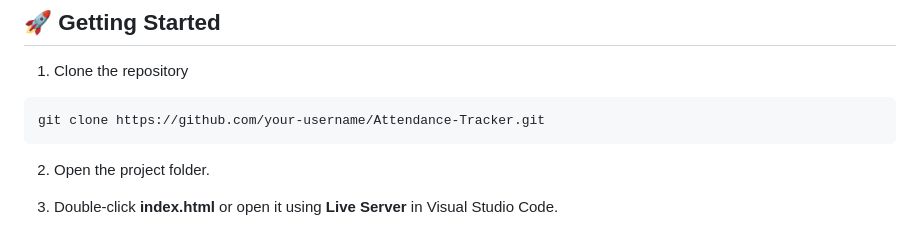
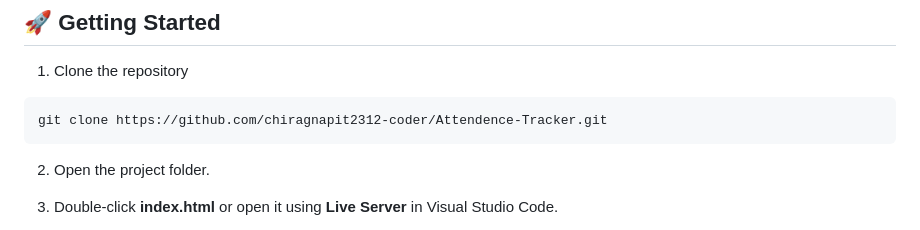
Before and after one commit to chiragnapit2312-coder/Attendence-Tracker, a Markdown page: README.md, the part around the change. Drawn GitHub-style.

Commit message:
Revise README for Attendance Tracker project
Updated README.md to enhance project description and features.

````diff
--- a/README.md
+++ b/README.md
@@ -50,7 +50,7 @@ Attendance-Tracker/
 1. Clone the repository
 
 ```bash
-git clone https://github.com/your-username/Attendance-Tracker.git
+git clone https://github.com/chiragnapit2312-coder/Attendence-Tracker.git
 ```
 
 2. Open the project folder.
````
